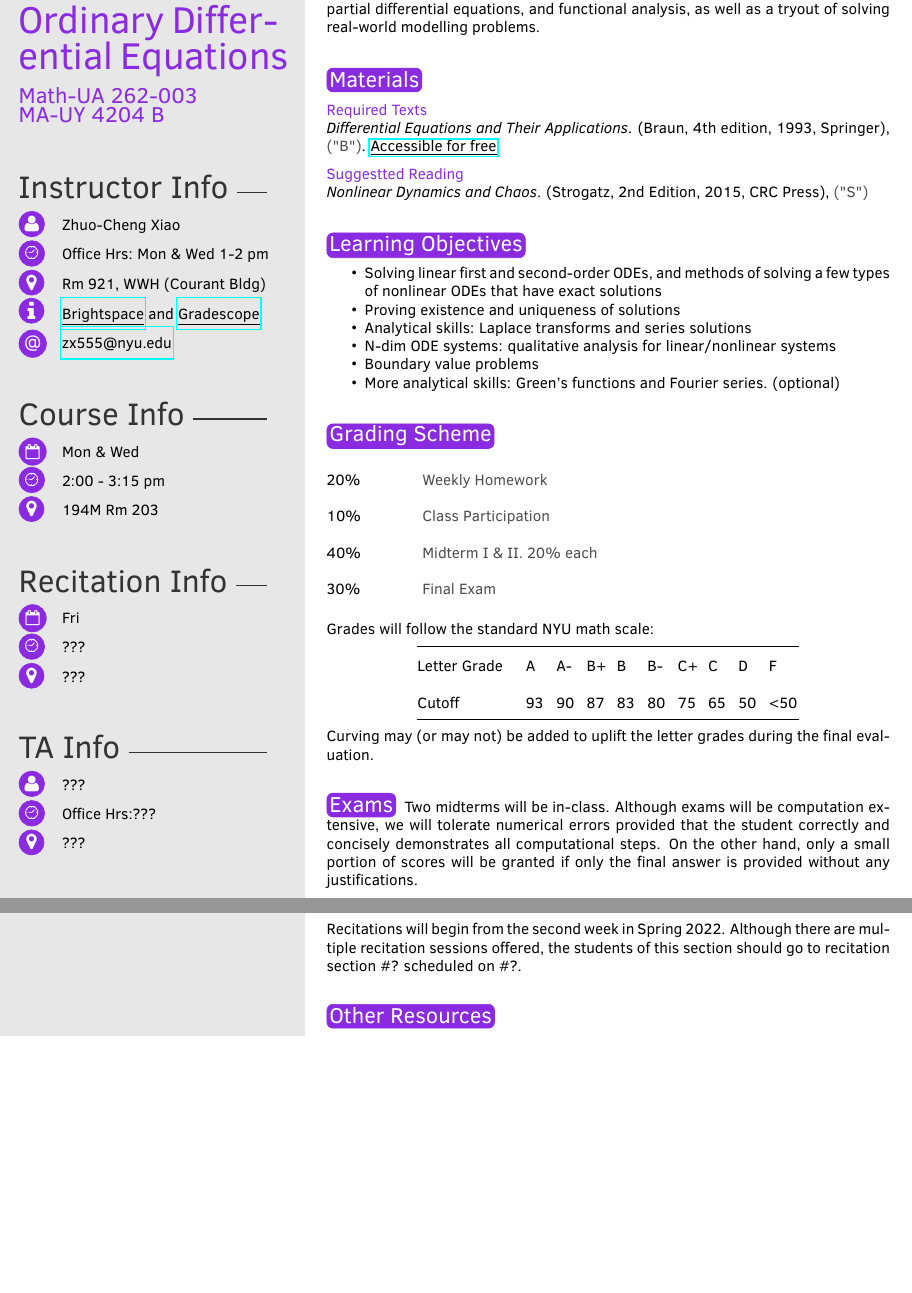
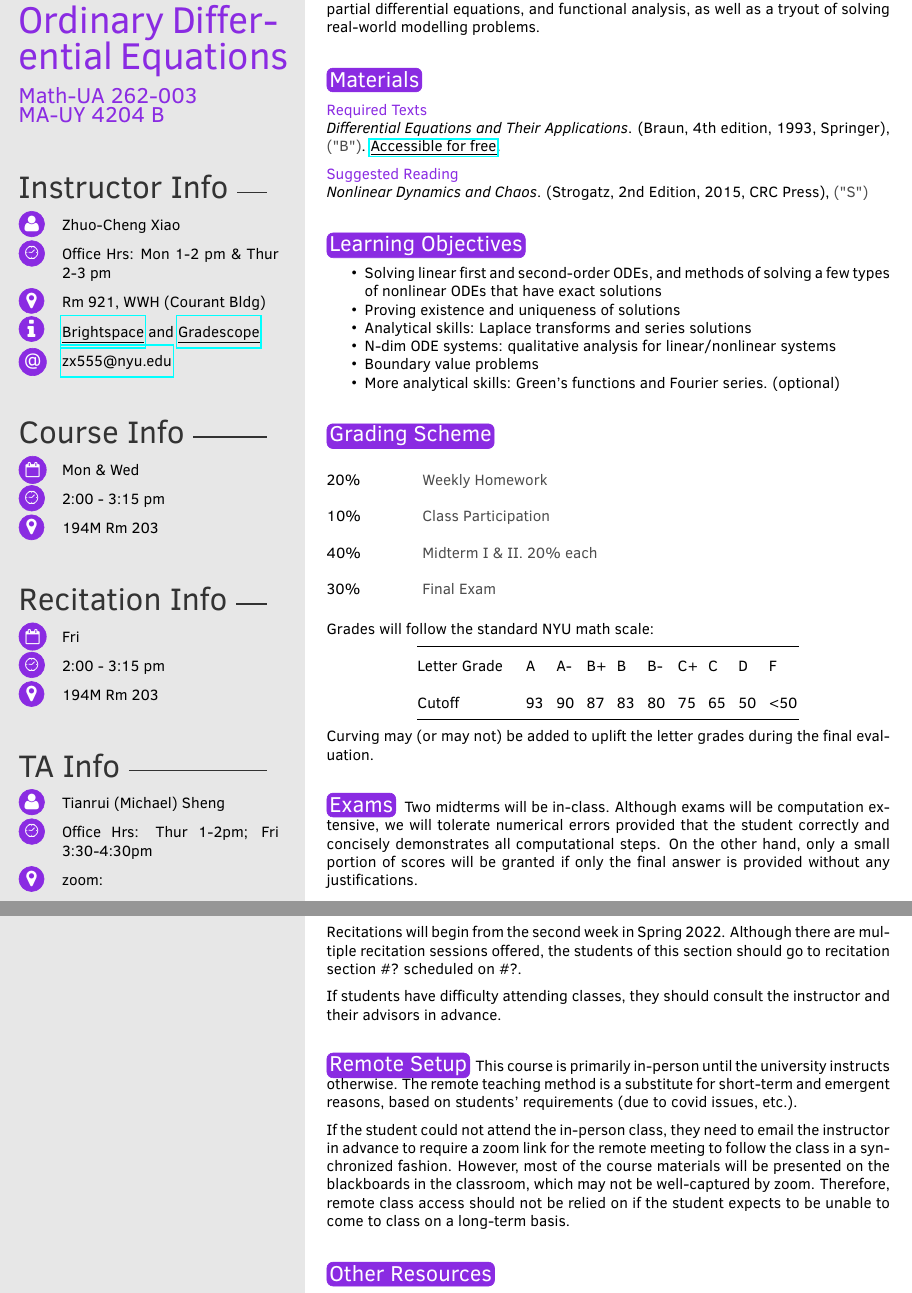
Before and after one commit to Texense/NYU-ODE-Syllabus, a LaTeX document (template.tex): two parts of pages 1 and 2 of 4, joined at a grey line, cut so that both start at the same text, the shorter picture padded with empty space. Compiled offline with pdfLaTeX.

Commit message:
Updates from Overleaf

```diff
--- a/template.tex
+++ b/template.tex
@@ -62,7 +62,7 @@
 
 %%%%%%%%%%%%%%% PROF INFO
 \profname{Zhuo-Cheng Xiao}
-\officehours{Office Hrs: Mon \& Wed 1-2 pm}
+\officehours{Office Hrs: Mon 1-2 pm \& Thur 2-3 pm}
 \office{Rm 921, WWH (Courant Bldg)}
 \site{\href{https://brightspace.nyu.edu/d2l/home/166539}{\underline{Brightspace}} and \href{https://www.gradescope.com/courses/360869}{\underline{Gradescope}}}
 \email{zx555@nyu.edu}
@@ -75,13 +75,13 @@
 
 %%%%%%%%%%%%%%% recitation INFO
 \labdays{Fri}
-\labhours{???}
-\labloc{???}
+\labhours{2:00 - 3:15 pm}
+\labloc{194M Rm 203}
 
 %%%%%%%%%%%%%%% TA INFO
-\taAname{???}
-\taAofficehours{Office Hrs:???}
-\taAoffice{???}
+\taAname{Tianrui (Michael) Sheng}
+\taAofficehours{Office Hrs: Thur 1-2pm; Fri 3:30-4:30pm}
+\taAoffice{zoom:}
 % \taAemail{}
 %\taBname{James}
 %\taBofficehours{Office Hrs: Tues \& Thurs 3-4p}
@@ -136,7 +136,7 @@ If predicting the future is a one-million-word novel, then college mathematics s
 {\color{myCOLOR} Required Texts}\\
 \textit{Differential Equations and Their Applications}. (Braun, 4th edition, 1993, Springer), \textbf{("B")}. \href{https://link.springer.com/book/10.1007/978-1-4612-4360-1#toc}{\underline{Accessible for free}}.
 
-{\color{myCOLOR} Suggestted Reading}\\
+{\color{myCOLOR} Suggested Reading}\\
 \textit{Nonlinear Dynamics and Chaos}. (Strogatz, 2nd Edition, 2015, CRC Press), \textbf{("S")}
 
 %{\color{myCOLOR} Other}\\
@@ -213,6 +213,14 @@ Make-up exams or assignments are allowed in limited scenarios provided that the
 Students are expected to attend the classes, including recitations. Although attendance will not be strictly recorded, 10\% of the final evaluation is based on class participation, including in-class interactions and discussions.
 
 Recitations will begin from the second week in Spring 2022. Although there are multiple recitation sessions offered, the students of this section should go to recitation section \#? scheduled on \#?.
+
+If students have difficulty attending classes, they should consult the instructor and their advisors in advance.
+
+\vspace{0.5cm}
+\section{Remote Setup}
+This course is primarily in-person until the university instructs otherwise. The remote teaching method is a substitute for short-term and emergent reasons, based on students' requirements (due to covid issues, etc.).
+
+If the student could not attend the in-person class, they need to email the instructor in advance to require a zoom link for the remote meeting to follow the class in a synchronized fashion. However, most of the course materials will be presented on the blackboards in the classroom, which may not be well-captured by zoom. Therefore, remote class access should not be relied on if the student expects to be unable to come to class on a long-term basis.
 
 \vspace{0.5cm}
 \section{Other Resources}
```
Also changed, not shown: NYU_ODE_Syllabus.pdf.
